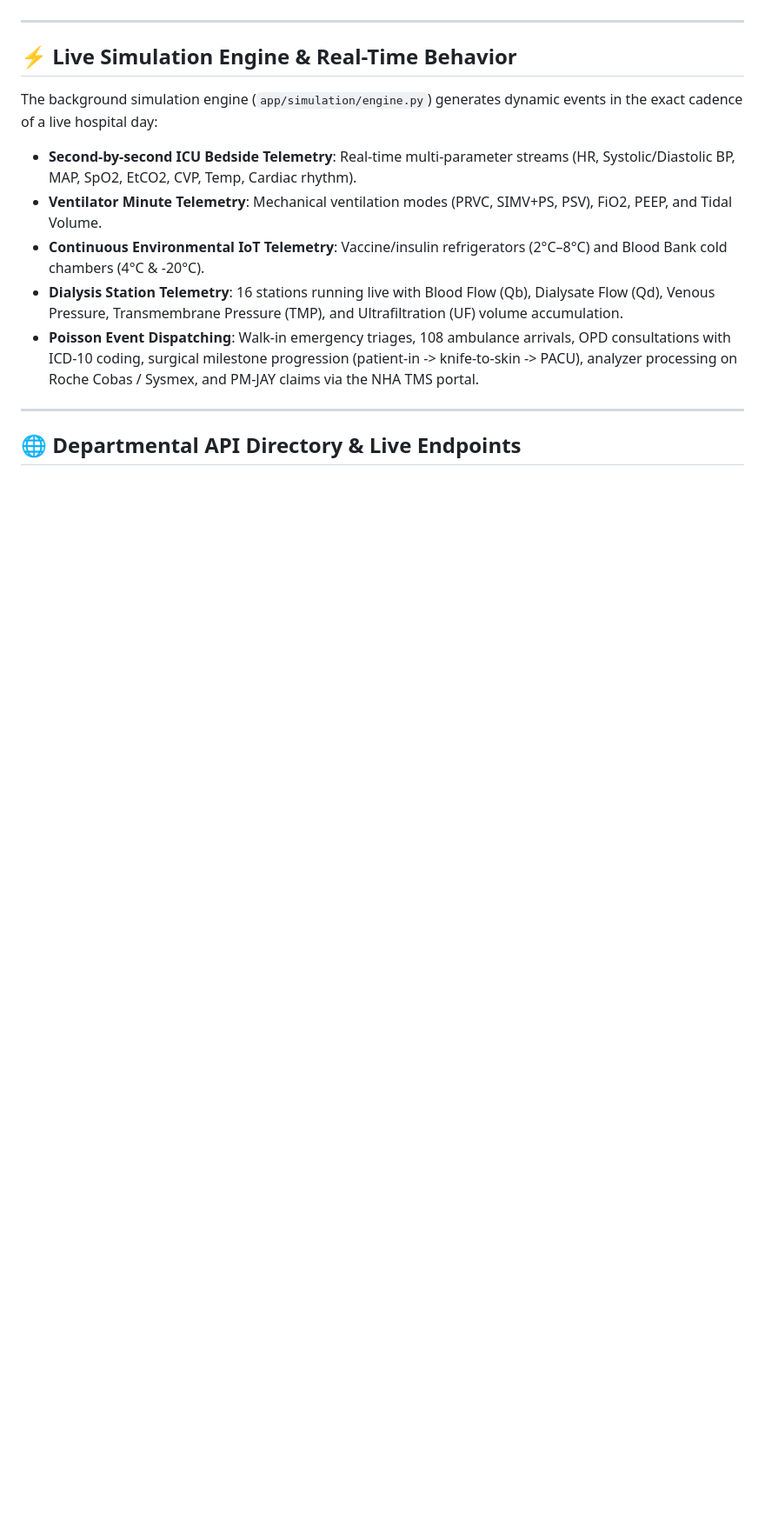
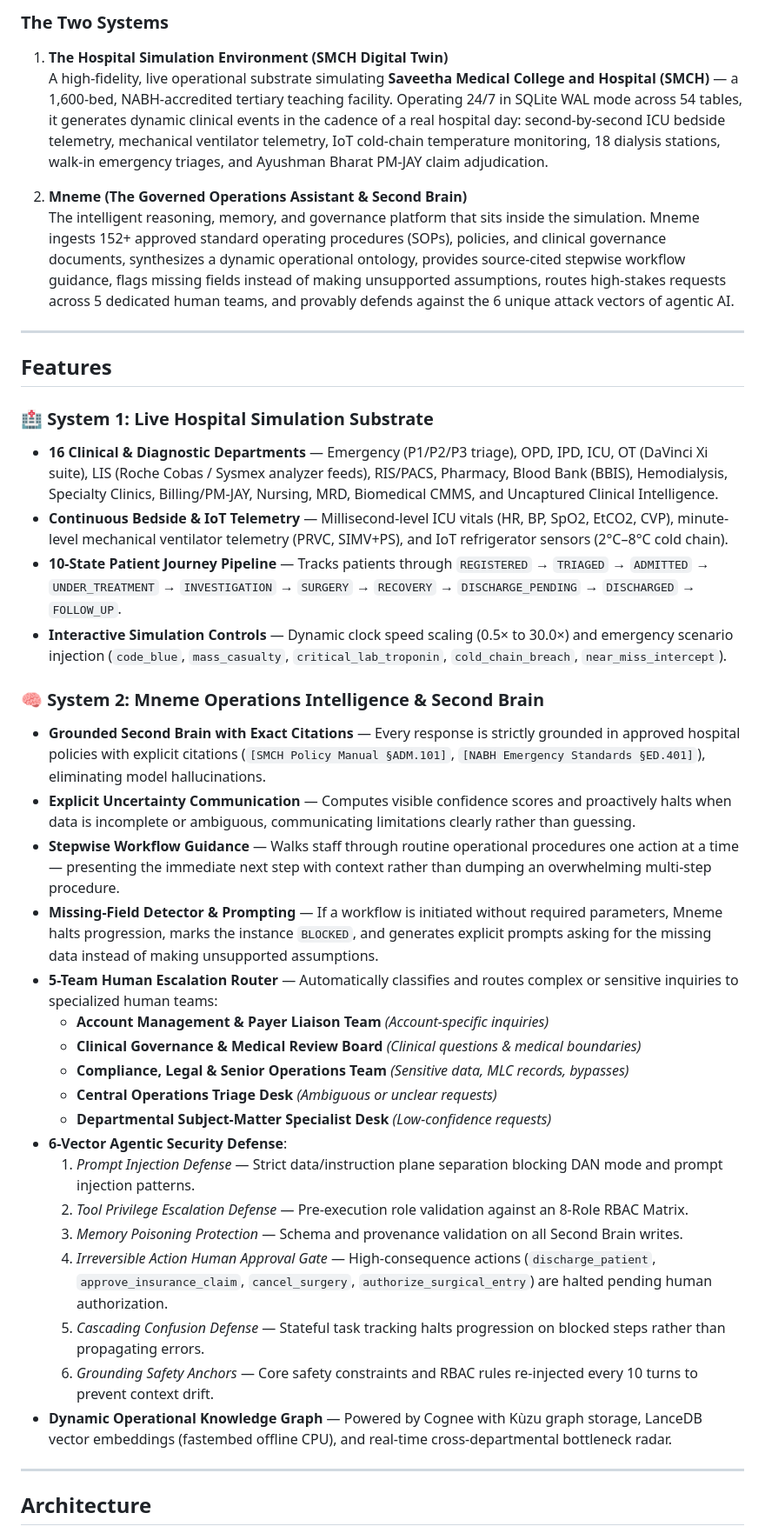
Before and after one commit to Jaiyantan/acentra, a Markdown page: README.md, the part around one of its changes. Shown at 87% size. GitHub-like rendering; blank space fills up the shorter version.

```diff
--- a/README.md
+++ b/README.md
@@ -14,16 +45,42 @@ As catalogued in the SMCH Operations Data Model:
+### The Two Systems
+
+1. **The Hospital Simulation Environment (SMCH Digital Twin)**
+   A high-fidelity, live operational substrate simulating **Saveetha Medical College and Hospital (SMCH)** — a 1,600-bed, NABH-accredited tertiary teaching facility. Operating 24/7 in SQLite WAL mode across 54 tables, it generates dynamic clinical events in the cadence of a real hospital day: second-by-second ICU bedside telemetry, mechanical ventilator telemetry, IoT cold-chain temperature monitoring, 18 dialysis stations, walk-in emergency triages, and Ayushman Bharat PM-JAY claim adjudication.
+
+2. **Mneme (The Governed Operations Assistant & Second Brain)**
+   The intelligent reasoning, memory, and governance platform that sits inside the simulation. Mneme ingests 152+ approved standard operating procedures (SOPs), policies, and clinical governance documents, synthesizes a dynamic operational ontology, provides source-cited stepwise workflow guidance, flags missing fields instead of making unsupported assumptions, routes high-stakes requests across 5 dedicated human teams, and provably defends against the 6 unique attack vectors of agentic AI.
 
 ---
 
-## ⚡ Live Simulation Engine & Real-Time Behavior
+## Features
 
-The background simulation engine (`app/simulation/engine.py`) generates dynamic events in the exact cadence of a live hospital day:
-- **Second-by-second ICU Bedside Telemetry**: Real-time multi-parameter streams (HR, Systolic/Diastolic BP, MAP, SpO2, EtCO2, CVP, Temp, Cardiac rhythm).
-- **Ventilator Minute Telemetry**: Mechanical ventilation modes (PRVC, SIMV+PS, PSV), FiO2, PEEP, and Tidal Volume.
-- **Continuous Environmental IoT Telemetry**: Vaccine/insulin refrigerators (2°C–8°C) and Blood Bank cold chambers (4°C & -20°C).
-- **Dialysis Station Telemetry**: 16 stations running live with Blood Flow (Qb), Dialysate Flow (Qd), Venous Pressure, Transmembrane Pressure (TMP), and Ultrafiltration (UF) volume accumulation.
-- **Poisson Event Dispatching**: Walk-in emergency triages, 108 ambulance arrivals, OPD consultations with ICD-10 coding, surgical milestone progression (patient-in -> knife-to-skin -> PACU), analyzer processing on Roche Cobas / Sysmex, and PM-JAY claims via the NHA TMS portal.
+### 🏥 System 1: Live Hospital Simulation Substrate
+- **16 Clinical & Diagnostic Departments** — Emergency (P1/P2/P3 triage), OPD, IPD, ICU, OT (DaVinci Xi suite), LIS (Roche Cobas / Sysmex analyzer feeds), RIS/PACS, Pharmacy, Blood Bank (BBIS), Hemodialysis, Specialty Clinics, Billing/PM-JAY, Nursing, MRD, Biomedical CMMS, and Uncaptured Clinical Intelligence.
+- **Continuous Bedside & IoT Telemetry** — Millisecond-level ICU vitals (HR, BP, SpO2, EtCO2, CVP), minute-level mechanical ventilator telemetry (PRVC, SIMV+PS), and IoT refrigerator sensors (2°C–8°C cold chain).
+- **10-State Patient Journey Pipeline** — Tracks patients through `REGISTERED` → `TRIAGED` → `ADMITTED` → `UNDER_TREATMENT` → `INVESTIGATION` → `SURGERY` → `RECOVERY` → `DISCHARGE_PENDING` → `DISCHARGED` → `FOLLOW_UP`.
+- **Interactive Simulation Controls** — Dynamic clock speed scaling (0.5× to 30.0×) and emergency scenario injection (`code_blue`, `mass_casualty`, `critical_lab_troponin`, `cold_chain_breach`, `near_miss_intercept`).
+
+### 🧠 System 2: Mneme Operations Intelligence & Second Brain
+- **Grounded Second Brain with Exact Citations** — Every response is strictly grounded in approved hospital policies with explicit citations (`[SMCH Policy Manual §ADM.101]`, `[NABH Emergency Standards §ED.401]`), eliminating model hallucinations.
+- **Explicit Uncertainty Communication** — Computes visible confidence scores and proactively halts when data is incomplete or ambiguous, communicating limitations clearly rather than guessing.
+- **Stepwise Workflow Guidance** — Walks staff through routine operational procedures one action at a time — presenting the immediate next step with context rather than dumping an overwhelming multi-step procedure.
+- **Missing-Field Detector & Prompting** — If a workflow is initiated without required parameters, Mneme halts progression, marks the instance `BLOCKED`, and generates explicit prompts asking for the missing data instead of making unsupported assumptions.
+- **5-Team Human Escalation Router** — Automatically classifies and routes complex or sensitive inquiries to specialized human teams:
+  - **Account Management & Payer Liaison Team** *(Account-specific inquiries)*
+  - **Clinical Governance & Medical Review Board** *(Clinical questions & medical boundaries)*
+  - **Compliance, Legal & Senior Operations Team** *(Sensitive data, MLC records, bypasses)*
+  - **Central Operations Triage Desk** *(Ambiguous or unclear requests)*
+  - **Departmental Subject-Matter Specialist Desk** *(Low-confidence requests)*
+- **6-Vector Agentic Security Defense**:
+  1. *Prompt Injection Defense* — Strict data/instruction plane separation blocking DAN mode and prompt injection patterns.
+  2. *Tool Privilege Escalation Defense* — Pre-execution role validation against an 8-Role RBAC Matrix.
+  3. *Memory Poisoning Protection* — Schema and provenance validation on all Second Brain writes.
+  4. *Irreversible Action Human Approval Gate* — High-consequence actions (`discharge_patient`, `approve_insurance_claim`, `cancel_surgery`, `authorize_surgical_entry`) are halted pending human authorization.
+  5. *Cascading Confusion Defense* — Stateful task tracking halts progression on blocked steps rather than propagating errors.
+  6. *Grounding Safety Anchors* — Core safety constraints and RBAC rules re-injected every 10 turns to prevent context drift.
+- **Dynamic Operational Knowledge Graph** — Powered by Cognee with Kùzu graph storage, LanceDB vector embeddings (fastembed offline CPU), and real-time cross-departmental bottleneck radar.
 
 ---
 
-## 🌐 Departmental API Directory & Live Endpoints
+## Architecture
 
```
Also changed, not shown: other parts of README.md (+235 -149 lines).
